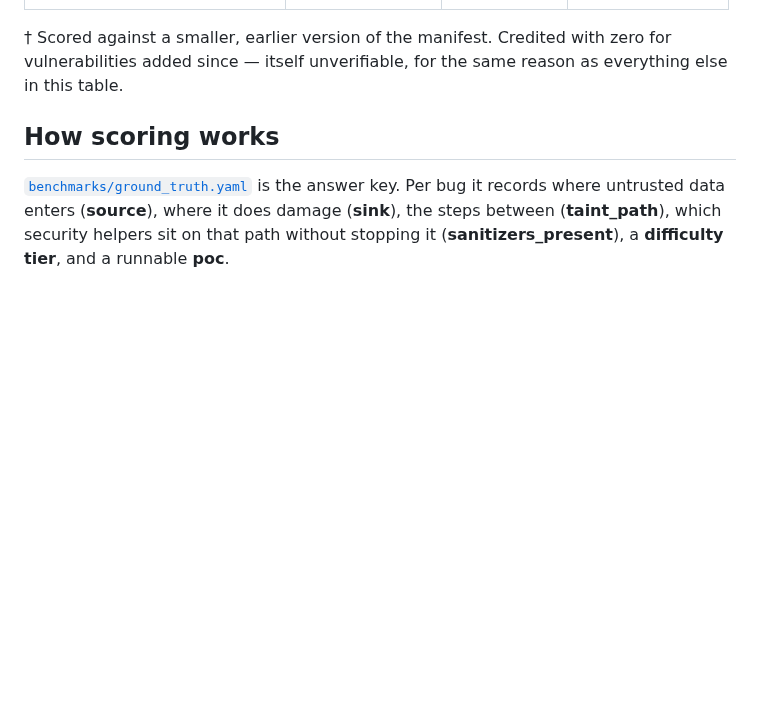
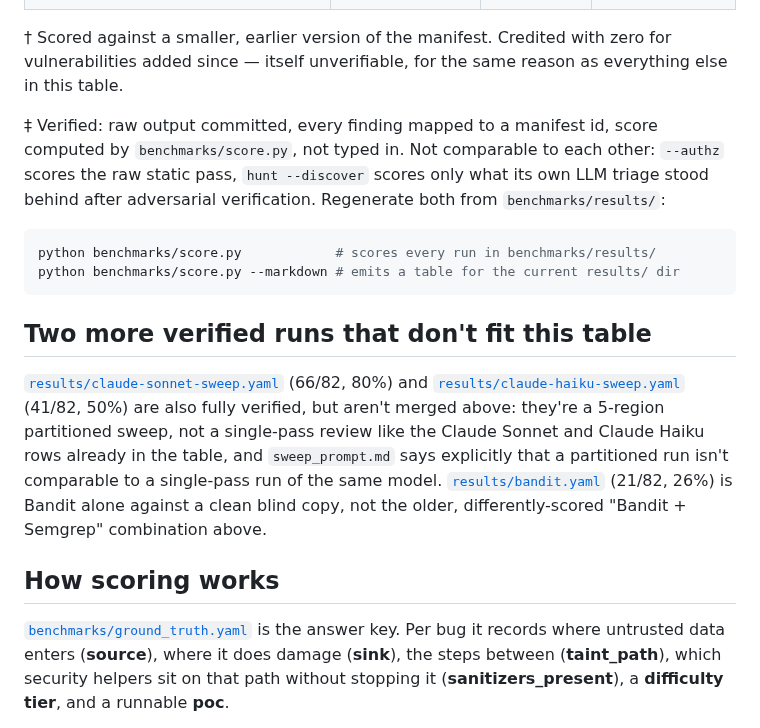
Before and after one commit to hedgerow-dev/langfail, a Markdown page: SCOREBOARD.md, the part around one of its changes. GitHub-like rendering; blank space fills up the shorter version.

````diff
--- a/SCOREBOARD.md
+++ b/SCOREBOARD.md
@@ -78,6 +66,30 @@ Pysa                  ██████░░░░░░░░░░░░░
 † Scored against a smaller, earlier version of the manifest. Credited with
 zero for vulnerabilities added since — itself unverifiable, for the same
 reason as everything else in this table.
+
+‡ Verified: raw output committed, every finding mapped to a manifest id,
+score computed by `benchmarks/score.py`, not typed in. Not comparable to
+each other: `--authz` scores the raw static pass, `hunt --discover` scores
+only what its own LLM triage stood behind after adversarial verification.
+Regenerate both from `benchmarks/results/`:
+
+```bash
+python benchmarks/score.py            # scores every run in benchmarks/results/
+python benchmarks/score.py --markdown # emits a table for the current results/ dir
+```
+
+## Two more verified runs that don't fit this table
+
+[`results/claude-sonnet-sweep.yaml`](benchmarks/results/claude-sonnet-sweep.yaml)
+(66/82, 80%) and
+[`results/claude-haiku-sweep.yaml`](benchmarks/results/claude-haiku-sweep.yaml)
+(41/82, 50%) are also fully verified, but aren't merged above: they're a
+5-region partitioned sweep, not a single-pass review like the Claude Sonnet
+and Claude Haiku rows already in the table, and `sweep_prompt.md` says
+explicitly that a partitioned run isn't comparable to a single-pass run of
+the same model. [`results/bandit.yaml`](benchmarks/results/bandit.yaml)
+(21/82, 26%) is Bandit alone against a clean blind copy, not the older,
+differently-scored "Bandit + Semgrep" combination above.
 
 ## How scoring works
 
````
Also changed, not shown: other parts of SCOREBOARD.md (+18 -30 lines), README.md (+10 -7 lines).
